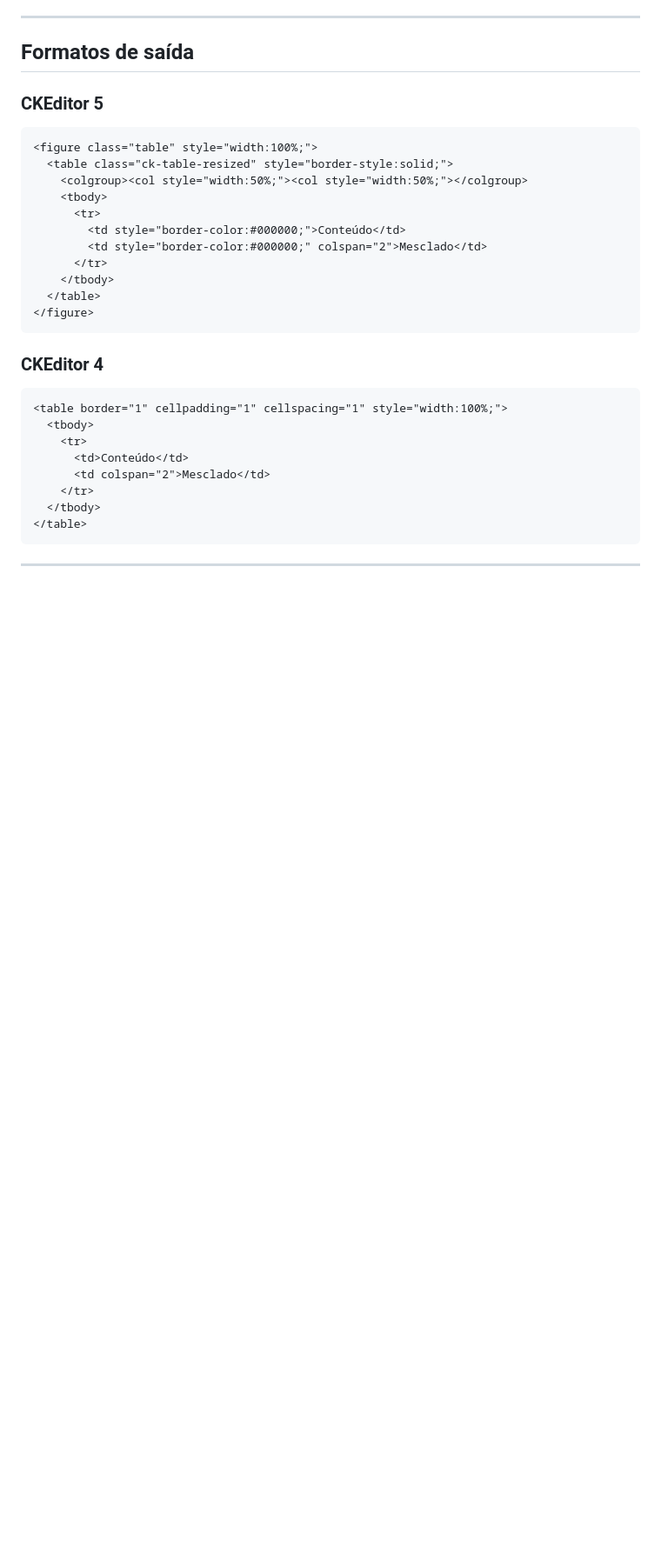
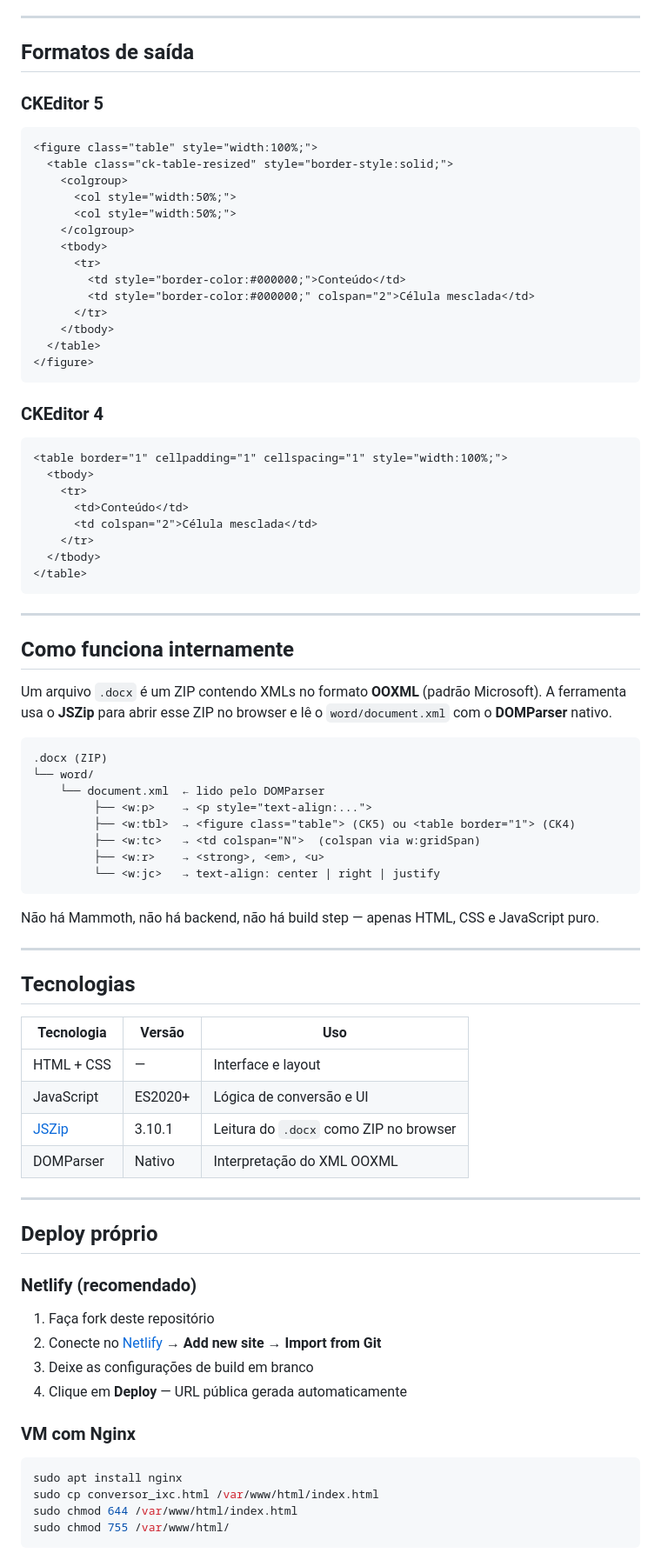
Before and after one commit to GabrielUnocc/Conversor_ckeditor_ixc, a Markdown page: README.md, the part around one of its changes. Shown at 87% size. Rendered like a GitHub page; blank space fills up the shorter version.

````diff
--- a/README.md
+++ b/README.md
@@ -107,11 +96,14 @@ README.md            # este arquivo
 ```html
 <figure class="table" style="width:100%;">
   <table class="ck-table-resized" style="border-style:solid;">
-    <colgroup><col style="width:50%;"><col style="width:50%;"></colgroup>
+    <colgroup>
+      <col style="width:50%;">
+      <col style="width:50%;">
+    </colgroup>
     <tbody>
       <tr>
         <td style="border-color:#000000;">Conteúdo</td>
-        <td style="border-color:#000000;" colspan="2">Mesclado</td>
+        <td style="border-color:#000000;" colspan="2">Célula mesclada</td>
       </tr>
     </tbody>
   </table>
@@ -119,12 +111,13 @@ README.md            # este arquivo
 ```
 
 ### CKEditor 4
+
 ```html
 <table border="1" cellpadding="1" cellspacing="1" style="width:100%;">
   <tbody>
     <tr>
       <td>Conteúdo</td>
-      <td colspan="2">Mesclado</td>
+      <td colspan="2">Célula mesclada</td>
     </tr>
   </tbody>
 </table>
@@ -132,3 +125,51 @@ README.md            # este arquivo
 
 ---
 
+## Como funciona internamente
+
+Um arquivo `.docx` é um ZIP contendo XMLs no formato **OOXML** (padrão Microsoft). A ferramenta usa o **JSZip** para abrir esse ZIP no browser e lê o `word/document.xml` com o **DOMParser** nativo.
+
+```
+.docx (ZIP)
+└── word/
+    └── document.xml  ← lido pelo DOMParser
+         ├── <w:p>    → <p style="text-align:...">
+         ├── <w:tbl>  → <figure class="table"> (CK5) ou <table border="1"> (CK4)
+         ├── <w:tc>   → <td colspan="N">  (colspan via w:gridSpan)
+         ├── <w:r>    → <strong>, <em>, <u>
+         └── <w:jc>   → text-align: center | right | justify
+```
+
+Não há Mammoth, não há backend, não há build step — apenas HTML, CSS e JavaScript puro.
+
+---
+
+## Tecnologias
+
+| Tecnologia | Versão | Uso |
+|---|---|---|
+| HTML + CSS | — | Interface e layout |
+| JavaScript | ES2020+ | Lógica de conversão e UI |
+| [JSZip](https://stuk.github.io/jszip/) | 3.10.1 | Leitura do `.docx` como ZIP no browser |
+| DOMParser | Nativo | Interpretação do XML OOXML |
+
+---
+
+## Deploy próprio
+
+### Netlify (recomendado)
+
+1. Faça fork deste repositório
+2. Conecte no [Netlify](https://netlify.com) → **Add new site** → **Import from Git**
+3. Deixe as configurações de build em branco
+4. Clique em **Deploy** — URL pública gerada automaticamente
+
+### VM com Nginx
+
+```bash
+sudo apt install nginx
+sudo cp conversor_ixc.html /var/www/html/index.html
+sudo chmod 644 /var/www/html/index.html
+sudo chmod 755 /var/www/html/
+```
+
````
Also changed, not shown: other parts of README.md (+97 -83 lines).
